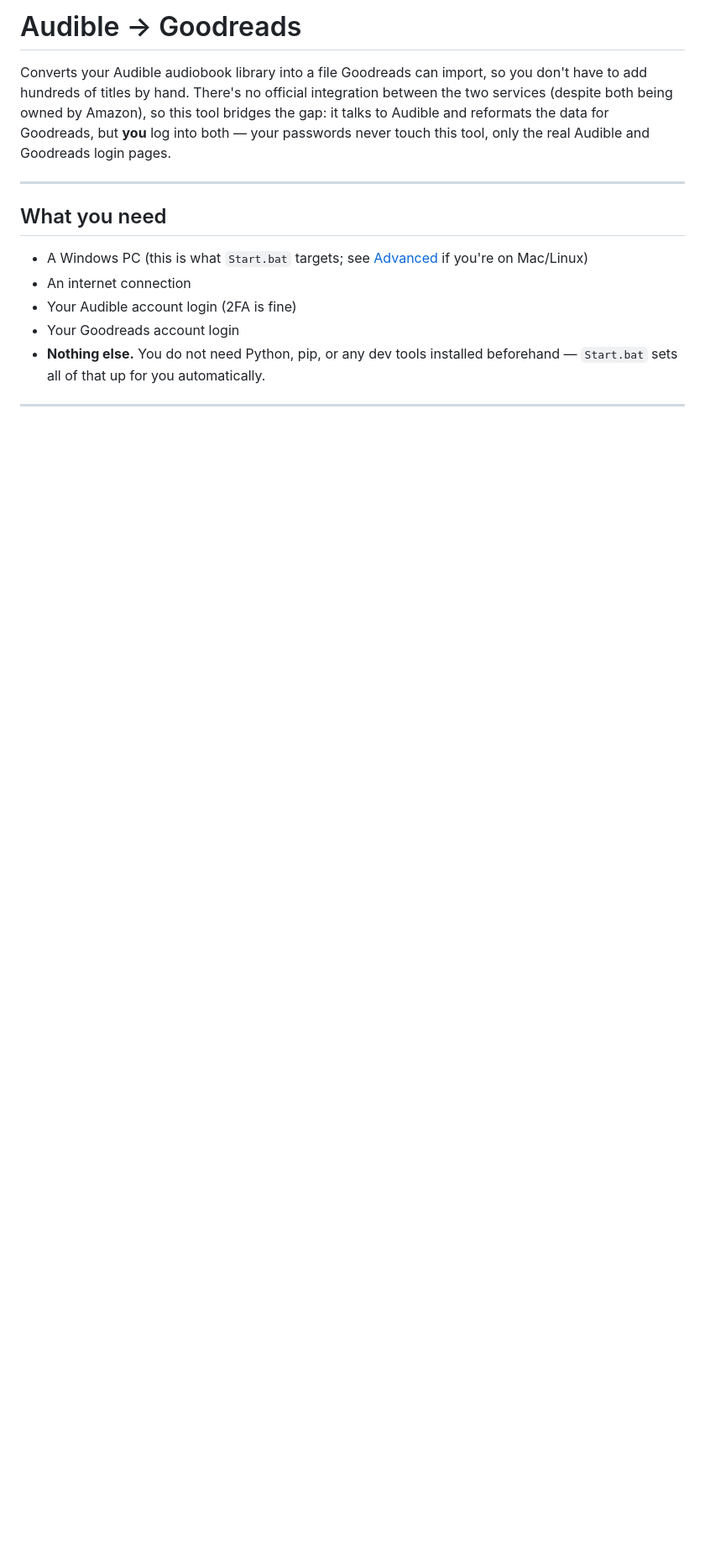
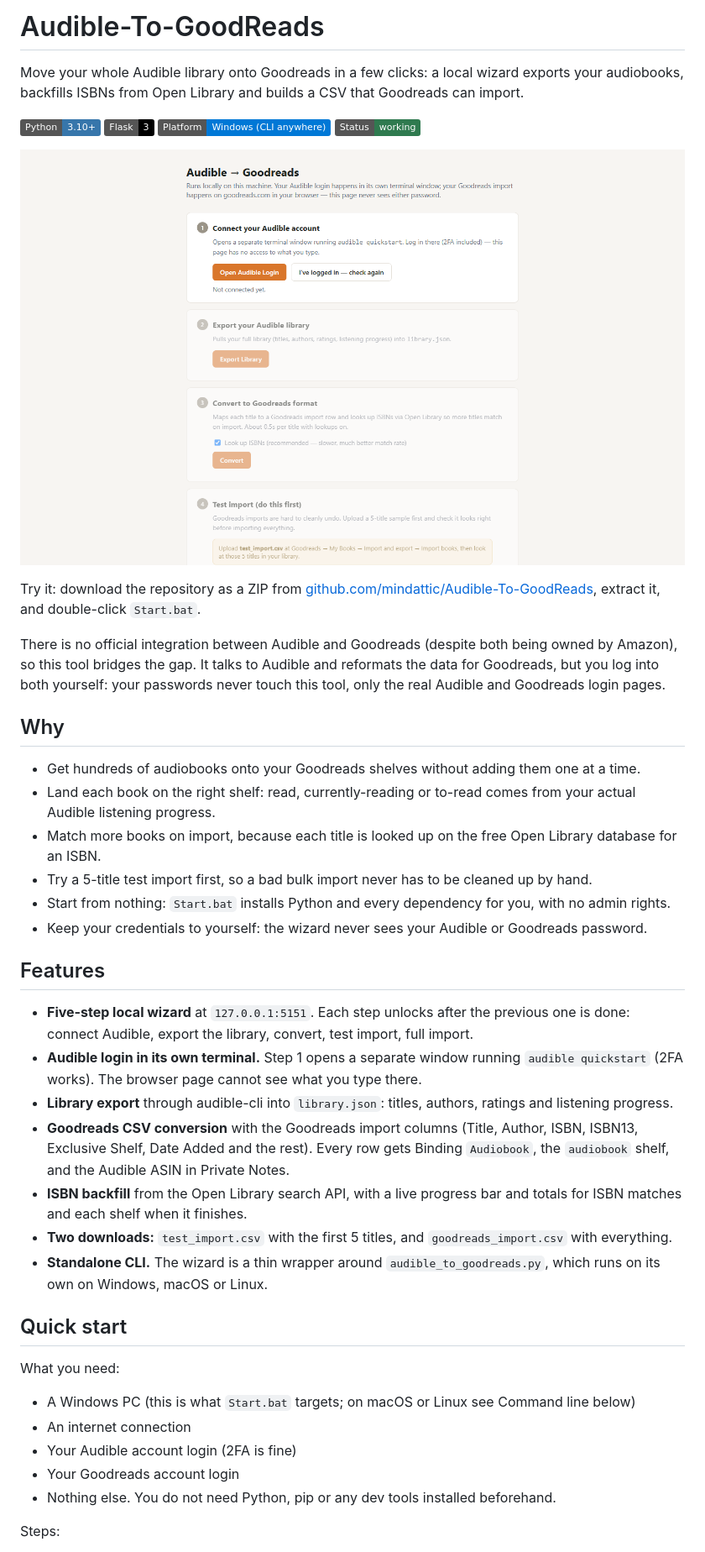
Before and after one commit to mindattic/Audible-To-GoodReads, a Markdown page: README.md, the part around one of its changes. Shown at 84% size. GitHub-like rendering; pictures changed too: docs/images/wizard.png (added); badges without logos; blank space fills up the shorter version.

```diff
--- a/README.md
+++ b/README.md
@@ -1,22 +1,43 @@
-# Audible → Goodreads
+# Audible-To-GoodReads
 
-Converts your Audible audiobook library into a file Goodreads can import,
-so you don't have to add hundreds of titles by hand. There's no official
-integration between the two services (despite both being owned by Amazon),
-so this tool bridges the gap: it talks to Audible and reformats the data
-for Goodreads, but **you** log into both — your passwords never touch
-this tool, only the real Audible and Goodreads login pages.
+Move your whole Audible library onto Goodreads in a few clicks: a local wizard exports your audiobooks, backfills ISBNs from Open Library and builds a CSV that Goodreads can import.
 
----
+![Python 3.10+](https://img.shields.io/badge/Python-3.10%2B-3776AB) ![Flask 3](https://img.shields.io/badge/Flask-3-000000) ![Platform Windows](https://img.shields.io/badge/Platform-Windows%20%28CLI%20anywhere%29-0078D6) ![Status working](https://img.shields.io/badge/Status-working-2f7a4f)
 
-## What you need
+![The five-step wizard in the browser, on first run: step 1 connects the Audible account, steps 2 to 5 unlock in order](docs/images/wizard.png)
 
-- A Windows PC (this is what `Start.bat` targets; see [Advanced](#advanced-command-line-only--other-platforms) if you're on Mac/Linux)
+Try it: download the repository as a ZIP from [github.com/mindattic/Audible-To-GoodReads](https://github.com/mindattic/Audible-To-GoodReads), extract it, and double-click `Start.bat`.
+
+There is no official integration between Audible and Goodreads (despite both being owned by Amazon), so this tool bridges the gap. It talks to Audible and reformats the data for Goodreads, but you log into both yourself: your passwords never touch this tool, only the real Audible and Goodreads login pages.
+
+## Why
+
+- Get hundreds of audiobooks onto your Goodreads shelves without adding them one at a time.
+- Land each book on the right shelf: read, currently-reading or to-read comes from your actual Audible listening progress.
+- Match more books on import, because each title is looked up on the free Open Library database for an ISBN.
+- Try a 5-title test import first, so a bad bulk import never has to be cleaned up by hand.
+- Start from nothing: `Start.bat` installs Python and every dependency for you, with no admin rights.
+- Keep your credentials to yourself: the wizard never sees your Audible or Goodreads password.
+
+## Features
+
+- **Five-step local wizard** at `127.0.0.1:5151`. Each step unlocks after the previous one is done: connect Audible, export the library, convert, test import, full import.
+- **Audible login in its own terminal.** Step 1 opens a separate window running `audible quickstart` (2FA works). The browser page cannot see what you type there.
+- **Library export** through audible-cli into `library.json`: titles, authors, ratings and listening progress.
+- **Goodreads CSV conversion** with the Goodreads import columns (Title, Author, ISBN, ISBN13, Exclusive Shelf, Date Added and the rest). Every row gets Binding `Audiobook`, the `audiobook` shelf, and the Audible ASIN in Private Notes.
+- **ISBN backfill** from the Open Library search API, with a live progress bar and totals for ISBN matches and each shelf when it finishes.
+- **Two downloads:** `test_import.csv` with the first 5 titles, and `goodreads_import.csv` with everything.
+- **Standalone CLI.** The wizard is a thin wrapper around `audible_to_goodreads.py`, which runs on its own on Windows, macOS or Linux.
+
+## Quick start
+
+What you need:
+
+- A Windows PC (this is what `Start.bat` targets; on macOS or Linux see Command line below)
 - An internet connection
 - Your Audible account login (2FA is fine)
 - Your Goodreads account login
-- **Nothing else.** You do not need Python, pip, or any dev tools installed
-  beforehand — `Start.bat` sets all of that up for you automatically.
+- Nothing else. You do not need Python, pip or any dev tools installed beforehand.
 
----
+Steps:
 
```
Also changed, not shown: other parts of README.md (+104 -159 lines).
